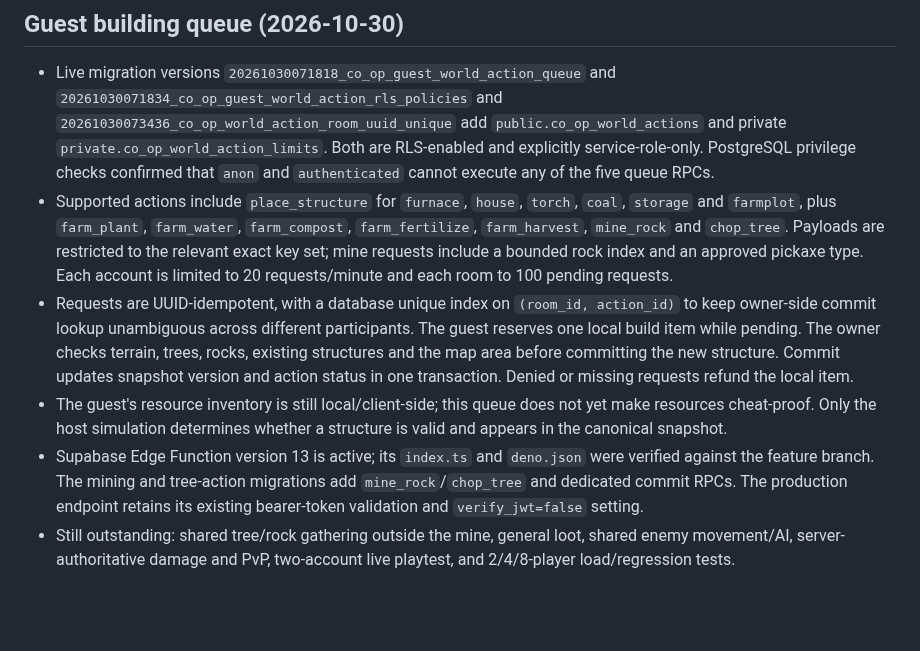
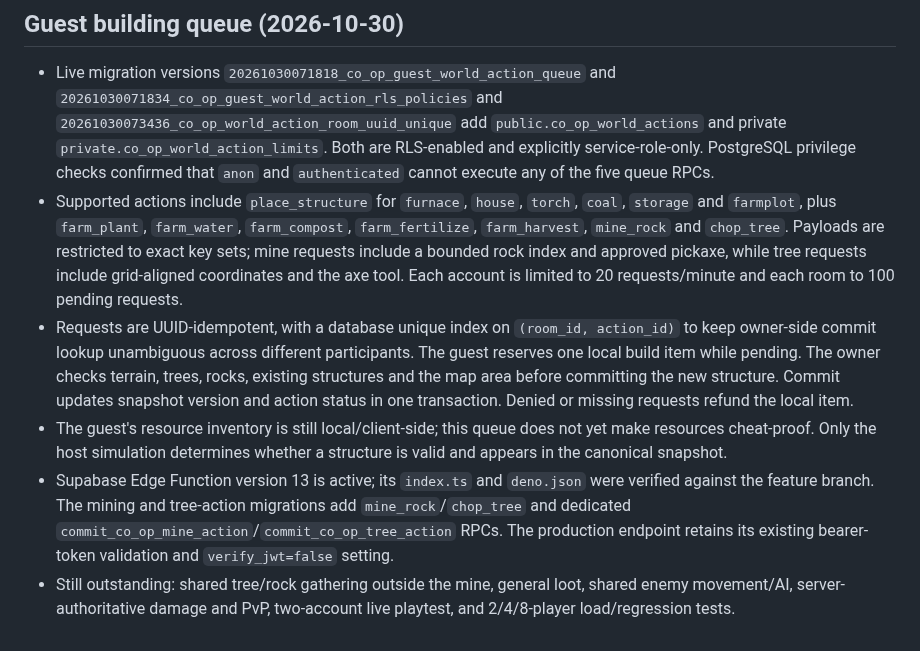
Before and after one commit to kisia319-cell/SkyRealm-PC-Launcher, a Markdown page: docs/COOP_TECHNICAL_SPEC.md, the part around the change. GitHub-like rendering; blank space fills up the shorter version.

Commit message:
Record passing tree-chopping CI and exact migration history

```diff
--- a/docs/COOP_TECHNICAL_SPEC.md
+++ b/docs/COOP_TECHNICAL_SPEC.md
@@ -80,8 +80,8 @@ Status: Co-op foundation is implemented on `feature/co-op-foundation`; Supabase
 
 ## Guest building queue (2026-10-30)
 - Live migration versions `20261030071818_co_op_guest_world_action_queue` and `20261030071834_co_op_guest_world_action_rls_policies` and `20261030073436_co_op_world_action_room_uuid_unique` add `public.co_op_world_actions` and private `private.co_op_world_action_limits`. Both are RLS-enabled and explicitly service-role-only. PostgreSQL privilege checks confirmed that `anon` and `authenticated` cannot execute any of the five queue RPCs.
-- Supported actions include `place_structure` for `furnace`, `house`, `torch`, `coal`, `storage` and `farmplot`, plus `farm_plant`, `farm_water`, `farm_compost`, `farm_fertilize`, `farm_harvest`, `mine_rock` and `chop_tree`. Payloads are restricted to the relevant exact key set; mine requests include a bounded rock index and an approved pickaxe type. Each account is limited to 20 requests/minute and each room to 100 pending requests.
+- Supported actions include `place_structure` for `furnace`, `house`, `torch`, `coal`, `storage` and `farmplot`, plus `farm_plant`, `farm_water`, `farm_compost`, `farm_fertilize`, `farm_harvest`, `mine_rock` and `chop_tree`. Payloads are restricted to exact key sets; mine requests include a bounded rock index and approved pickaxe, while tree requests include grid-aligned coordinates and the axe tool. Each account is limited to 20 requests/minute and each room to 100 pending requests.
 - Requests are UUID-idempotent, with a database unique index on `(room_id, action_id)` to keep owner-side commit lookup unambiguous across different participants. The guest reserves one local build item while pending. The owner checks terrain, trees, rocks, existing structures and the map area before committing the new structure. Commit updates snapshot version and action status in one transaction. Denied or missing requests refund the local item.
 - The guest's resource inventory is still local/client-side; this queue does not yet make resources cheat-proof. Only the host simulation determines whether a structure is valid and appears in the canonical snapshot.
-- Supabase Edge Function version 13 is active; its `index.ts` and `deno.json` were verified against the feature branch. The mining and tree-action migrations add `mine_rock`/`chop_tree` and dedicated commit RPCs. The production endpoint retains its existing bearer-token validation and `verify_jwt=false` setting.
+- Supabase Edge Function version 13 is active; its `index.ts` and `deno.json` were verified against the feature branch. The mining and tree-action migrations add `mine_rock`/`chop_tree` and dedicated `commit_co_op_mine_action`/`commit_co_op_tree_action` RPCs. The production endpoint retains its existing bearer-token validation and `verify_jwt=false` setting.
 - Still outstanding: shared tree/rock gathering outside the mine, general loot, shared enemy movement/AI, server-authoritative damage and PvP, two-account live playtest, and 2/4/8-player load/regression tests.
```
